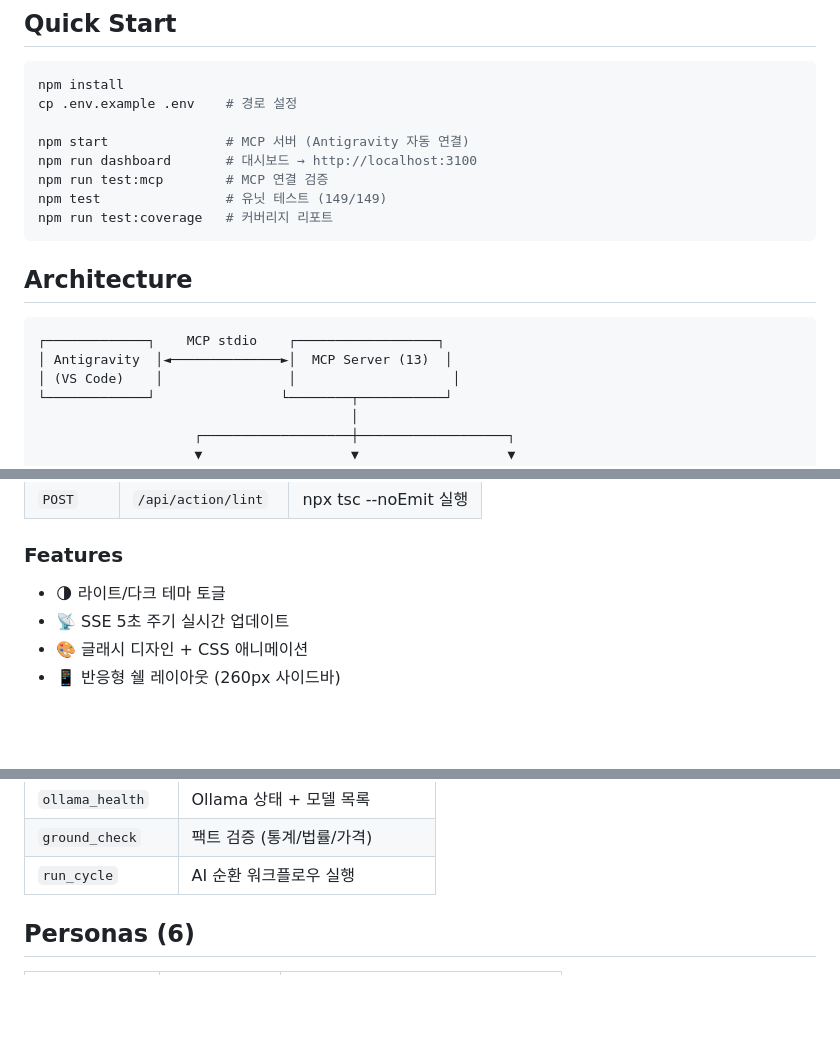
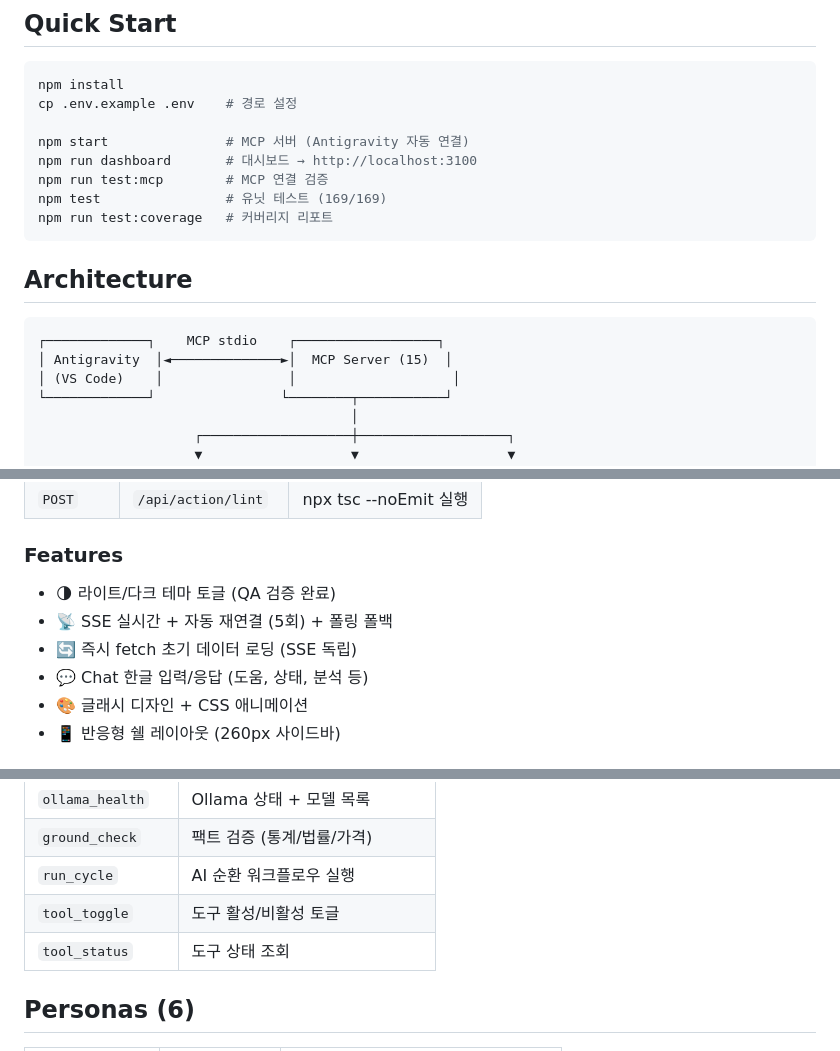
Before and after one commit to Hwani-Net/nyongjong-agent, a Markdown page: README.md, 3 parts joined by grey strips. GitHub-like rendering; blank space fills up the shorter version.

Commit message:
docs: update README to reflect v0.4.0 final state (169 tests, 15 tools, resilient SSE)

````diff
--- a/README.md
+++ b/README.md
@@ -13,7 +13,7 @@ cp .env.example .env    # 경로 설정
 npm start               # MCP 서버 (Antigravity 자동 연결)
 npm run dashboard       # 대시보드 → http://localhost:3100
 npm run test:mcp        # MCP 연결 검증
-npm test                # 유닛 테스트 (149/149)
+npm test                # 유닛 테스트 (169/169)
 npm run test:coverage   # 커버리지 리포트
 ```
 
@@ -21,7 +21,7 @@ npm run test:coverage   # 커버리지 리포트
 
 ```
 ┌─────────────┐    MCP stdio    ┌──────────────────┐
-│ Antigravity  │◄──────────────►│  MCP Server (13)  │
+│ Antigravity  │◄──────────────►│  MCP Server (15)  │
 │ (VS Code)    │                │                    │
 └─────────────┘                └────────┬───────────┘
                                         │
@@ -77,8 +77,10 @@ npm run test:coverage   # 커버리지 리포트
 
 ### Features
 
-- 🌗 라이트/다크 테마 토글
-- 📡 SSE 5초 주기 실시간 업데이트
+- 🌗 라이트/다크 테마 토글 (QA 검증 완료)
+- 📡 SSE 실시간 + 자동 재연결 (5회) + 폴링 폴백
+- 🔄 즉시 fetch 초기 데이터 로딩 (SSE 독립)
+- 💬 Chat 한글 입력/응답 (도움, 상태, 분석 등)
 - 🎨 글래시 디자인 + CSS 애니메이션
 - 📱 반응형 쉘 레이아웃 (260px 사이드바)
 
@@ -99,6 +101,8 @@ npm run test:coverage   # 커버리지 리포트
 | `ollama_health` | Ollama 상태 + 모델 목록 |
 | `ground_check` | 팩트 검증 (통계/법률/가격) |
 | `run_cycle` | AI 순환 워크플로우 실행 |
+| `tool_toggle` | 도구 활성/비활성 토글 |
+| `tool_status` | 도구 상태 조회 |
 
 ## Personas (6)
 
````
Also changed, not shown: other parts of README.md (+3 -3 lines).
